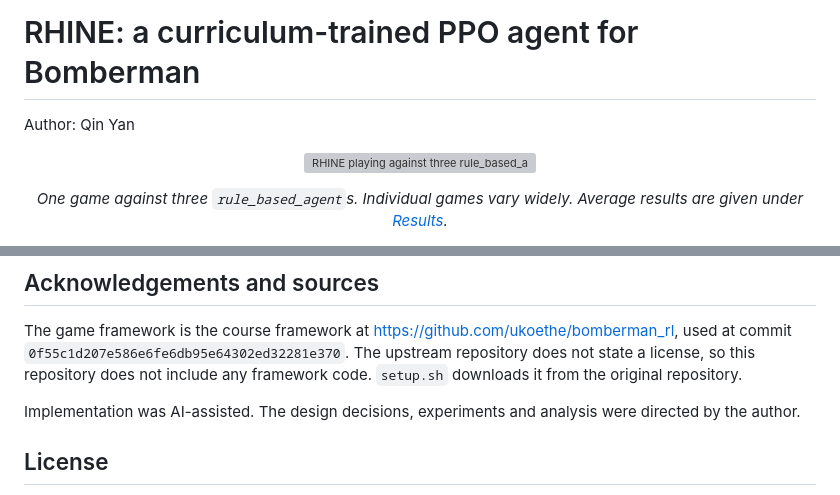
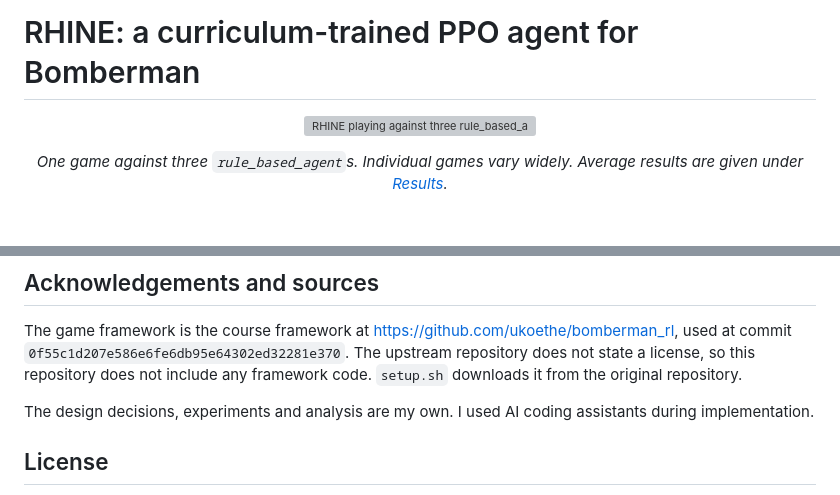
Before and after one commit to QinYan03/bomberman-rl-rhine, a Markdown page: README.md, 2 parts joined by grey strips. Drawn GitHub-style; blank space fills up the shorter version; grey boxes are pictures that could not be loaded.

Commit message:
Remove author line and reword AI-assistance note

```diff
--- a/README.md
+++ b/README.md
@@ -1,6 +1,4 @@
 # RHINE: a curriculum-trained PPO agent for Bomberman
-
-Author: Qin Yan
 
 <p align="center"><img src="media/rhine_demo.gif" width="480" alt="RHINE playing against three rule_based_agents"></p>
 <p align="center"><em>One game against three <code>rule_based_agent</code>s. Individual games vary widely. Average results are given under <a href="#results">Results</a>.</em></p>
@@ -103,7 +101,7 @@ Full details on the method, training, experiments and results are in [report/rhi
 
 The game framework is the course framework at https://github.com/ukoethe/bomberman_rl, used at commit `0f55c1d207e586e6fe6db95e64302ed32281e370`. The upstream repository does not state a license, so this repository does not include any framework code. `setup.sh` downloads it from the original repository.
 
-Implementation was AI-assisted. The design decisions, experiments and analysis were directed by the author.
+The design decisions, experiments and analysis are my own. I used AI coding assistants during implementation.
 
 ## License
 
```
